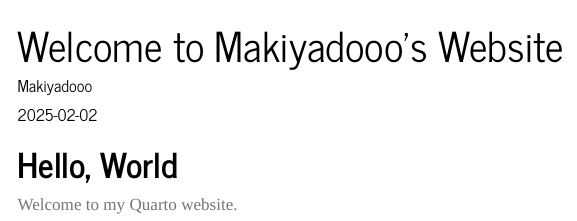
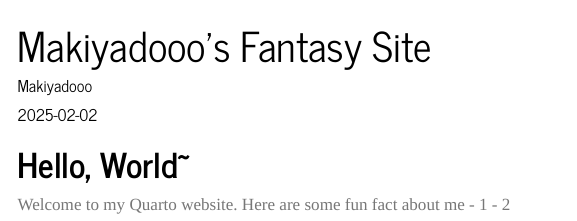
Before and after one commit to Makiyadooo/Makiyadooo.github.io, a Quarto document (index.qmd): the page in a window 1100 px wide, from its top. Rendered offline with R 4.5, knitr and Pandoc in place of Quarto, with nearby package versions; menus at the side of the page are left out.

Commit message:
Update index.qmd homepage content

```diff
--- a/index.qmd
+++ b/index.qmd
@@ -1,5 +1,5 @@
 ---
-title: "Welcome to Makiyadooo's Website"
+title: "Makiyadooo's Fantasy Site"
 author: "Makiyadooo"
 date: "2025-02-02"
 format:
@@ -7,6 +7,9 @@
     theme: journal
     toc: true
 ---
-# Hello, World
+# Hello, World~
 
 Welcome to my Quarto website.
+Here are some fun fact about me
+- 1
+- 2
```
